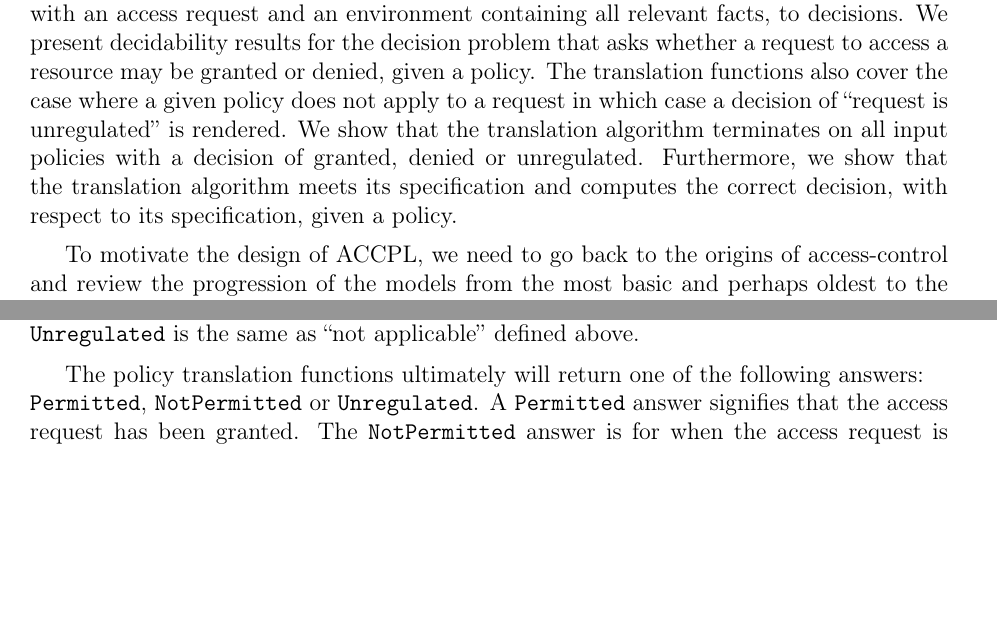
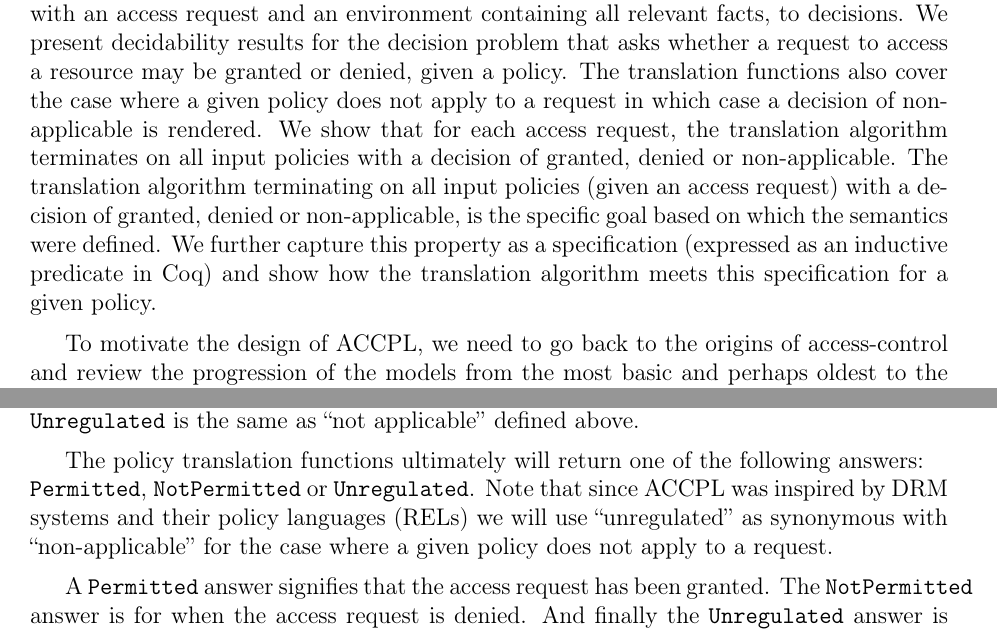
Before and after one commit to bsistany/phd-thesis, a LaTeX thesis (uottawa-thesis.tex, which reads parts/10-introduction.tex, parts/125-odrl0-semantics-coq.tex): two parts of pages 10 and 30 of 77, joined at a grey line, cut so that both start at the same text, the shorter picture padded with empty space. The pictures show the PDF file uottawa-thesis.pdf that the author committed with the source.

Commit message:
unregulated and non-applicable explained in 125-...tex also changed the bit about meets its specificaton talking about my inductive predicate (in the introduction)

```diff
--- a/parts/10-introduction.tex
+++ b/parts/10-introduction.tex
@@ -4,7 +4,7 @@
 
 In this thesis, we describe the design of a \ac{ACCPL} and its implementation in the Coq Proof Assistant. Using Coq to implement \ac{ACCPL} as it was being defined was an important factor in its design, allowing us to address the trade-off between expressive power and ease of formal proof of correctness. We argue that \ac{ACCPL} is significantly more amenable to analysis and reasoning than other access-control policy languages, while still retaining sufficient expressive power, and we describe how the design choices that were made contributed to this ease of reasoning.
 
-The semantics of \ac{ACCPL} are specified by translation from policy statements together with an access request and an environment containing all relevant facts, to decisions. We present decidability results for the decision problem that asks whether a request to access a resource may be granted or denied, given a policy. The translation functions also cover the case where a given policy does not apply to a request in which case a decision of ``request is unregulated'' is rendered. We show that the translation algorithm terminates on all input policies with a decision of granted, denied or unregulated. Furthermore, we show that the translation algorithm meets its specification and computes the correct decision, with respect to its specification, given a policy.
+The semantics of \ac{ACCPL} are specified by translation from policy statements together with an access request and an environment containing all relevant facts, to decisions. We present decidability results for the decision problem that asks whether a request to access a resource may be granted or denied, given a policy. The translation functions also cover the case where a given policy does not apply to a request in which case a decision of non-applicable is rendered. We show that for each access request, the translation algorithm terminates on all input policies with a decision of granted, denied or non-applicable. The translation algorithm terminating on all input policies (given an access request) with a decision of granted, denied or non-applicable, is the specific goal based on which the semantics were defined. We further capture this property as a specification (expressed as an inductive predicate in Coq) and show how the translation algorithm meets this specification for a given policy.
 
 To motivate the design of \ac{ACCPL}, we need to go back to the origins of access-control and review the progression of the models from the most basic and perhaps oldest to the model \ac{ACCPL} implements. We will start the review of access-control models based on the survey done in~\cite{nist}, in Section~\ref{sec:models}, but first the definition of ``access-control'' is in order.
 
--- a/parts/125-odrl0-semantics-coq.tex
+++ b/parts/125-odrl0-semantics-coq.tex
@@ -109,7 +109,10 @@ Policy based access-control languages typically use a two-valued decision set to
 Pucella and Weissman~\cite{pucella2006} employ a two-valued decision set where the granting decision is called \syn{Permitted} and the non-granting or denying decision is called \syn{NotPermitted}. In \ac{ACCPL} we have extended the decision set to be three-valued. We have added the \syn{Unregulated} decision to \syn{Permitted} and \syn{NotPermitted} decisions. The decision \\\syn{Unregulated} is the same as ``not applicable'' defined above.
 
 
-The policy translation functions ultimately will return one of the following answers: \\\syn{Permitted}, \syn{NotPermitted} or \syn{Unregulated}. A \syn{Permitted} answer signifies that the access request has been granted. The \syn{NotPermitted} answer is for when the access request is denied. And finally the \syn{Unregulated} answer is for all the times when neither \syn{Permitted} or \syn{NotPermitted} answers are applicable. The \syn{answer} type in the Coq listing~\ref{lst:answercoq} implements the answer concept. We wrap \syn{answer}s in a \syn{result} type and add some context. Intuitively a \syn{result} will tell us whether a subject may perform an action on an asset or not, or else that the request is unregulated. In listing~\ref{lst:answercoq} we also show the definition of the helper function \syn{makeResult} that when given an \syn{answer}, a \syn{subject}, an \syn{act} and an \syn{asset} builds and returns a \syn{result}.
+The policy translation functions ultimately will return one of the following answers: \\\syn{Permitted}, \syn{NotPermitted} or \syn{Unregulated}. Note that since \ac{ACCPL} was inspired by \ac{drm} systems and their policy languages (\ac{rel}s) we will use ``unregulated'' as synonymous with ``non-applicable'' for the case where a given policy does not apply to a request.
+
+
+A \syn{Permitted} answer signifies that the access request has been granted. The \syn{NotPermitted} answer is for when the access request is denied. And finally the \syn{Unregulated} answer is for all the times when neither \syn{Permitted} or \syn{NotPermitted} answers are applicable. The \syn{answer} type in the Coq listing~\ref{lst:answercoq} implements the answer concept. We wrap \syn{answer}s in a \syn{result} type and add some context. Intuitively a \syn{result} will tell us whether a subject may perform an action on an asset or not, or else that the request is unregulated. In listing~\ref{lst:answercoq} we also show the definition of the helper function \syn{makeResult} that when given an \syn{answer}, a \syn{subject}, an \syn{act} and an \syn{asset} builds and returns a \syn{result}.
 
 
 \lstset{language=Coq, frame=single, caption={Decision Procedures: \syn{answer} and \syn{result} types},label={lst:answercoq}}
```
Also changed, not shown: uottawa-thesis.pdf.
